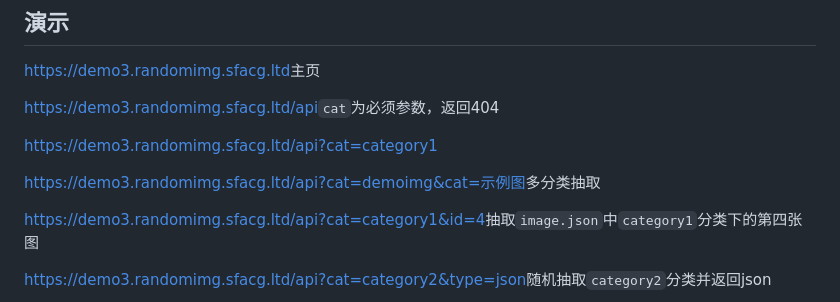
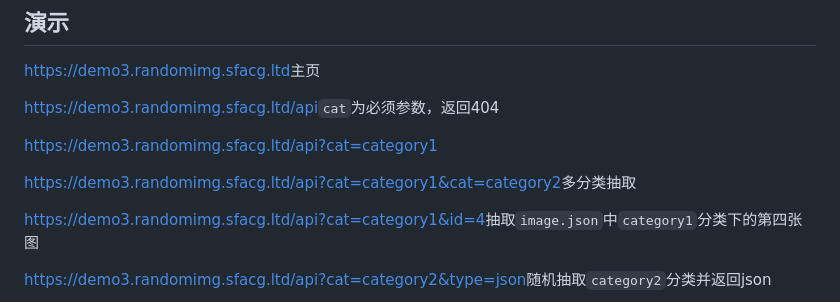
Before and after one commit to Cheshire-Nya/easy-random-image-api, a Markdown page: 方案3/README.md, the part around the change. Rendered like a GitHub page.

```diff
--- a/方案3/README.md
+++ b/方案3/README.md
@@ -14,7 +14,7 @@
 
 [https://demo3.randomimg.sfacg.ltd/api?cat=category1](https://demo3.randomimg.sfacg.ltd/api?cat=category1)
 
-[https://demo3.randomimg.sfacg.ltd/api?cat=demoimg&cat=示例图](https://demo3.randomimg.sfacg.ltd/api?cat=demoimg&cat=示例图)多分类抽取
+[https://demo3.randomimg.sfacg.ltd/api?cat=category1&cat=category2](https://demo3.randomimg.sfacg.ltd/api?cat=category1&cat=category2)多分类抽取
 
 [https://demo3.randomimg.sfacg.ltd/api?cat=category1&id=4](https://demo3.randomimg.sfacg.ltd/api?cat=category1&id=4)抽取`image.json`中`category1`分类下的第四张图
 
```
